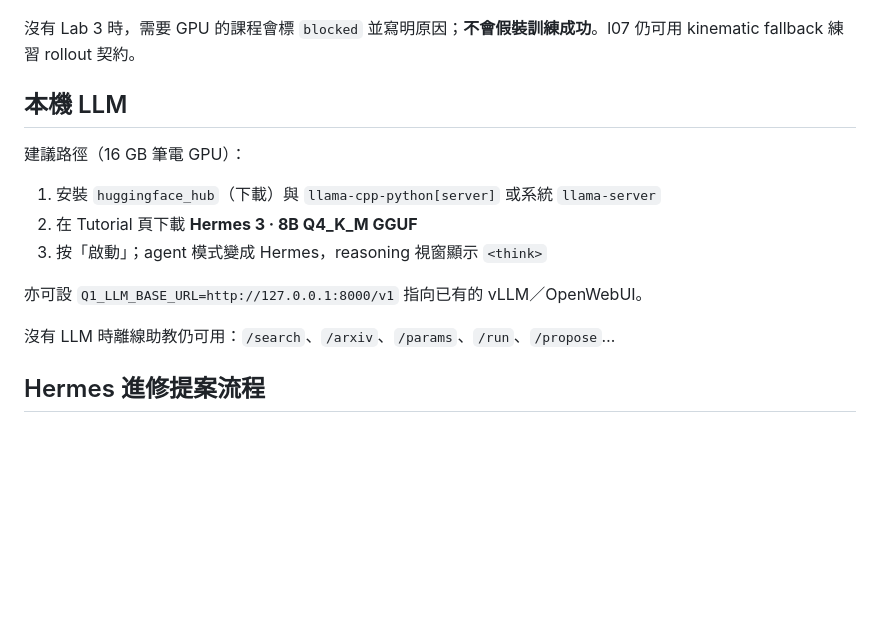
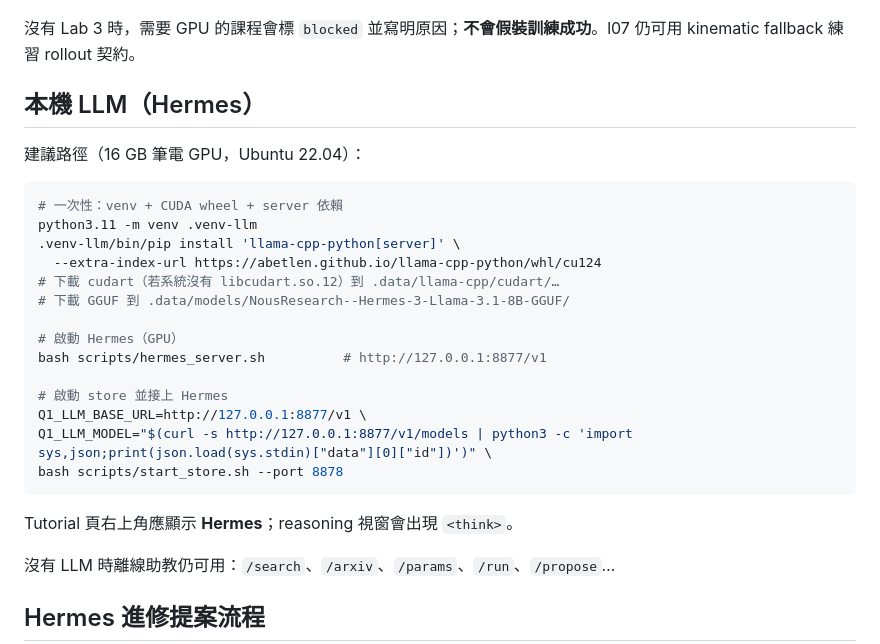
Before and after one commit to willnien10005914/q1_store_urdf, a Markdown page: docs/ISAACLAB3_TUTORIAL.md, the part around the change. Rendered like a GitHub page; blank space fills up the shorter version.

Commit message:
Document Hermes GPU server launch via scripts/hermes_server.sh

````diff
--- a/docs/ISAACLAB3_TUTORIAL.md
+++ b/docs/ISAACLAB3_TUTORIAL.md
@@ -98,15 +98,28 @@ python3 -m q1store.tutorial mark-created <proposal_id> <lesson_id>
 
 沒有 Lab 3 時，需要 GPU 的課程會標 `blocked` 並寫明原因；**不會假裝訓練成功**。l07 仍可用 kinematic fallback 練習 rollout 契約。
 
-## 本機 LLM
+## 本機 LLM（Hermes）
 
-建議路徑（16 GB 筆電 GPU）：
+建議路徑（16 GB 筆電 GPU，Ubuntu 22.04）：
 
-1. 安裝 `huggingface_hub`（下載）與 `llama-cpp-python[server]` 或系統 `llama-server`
-2. 在 Tutorial 頁下載 **Hermes 3 · 8B Q4_K_M GGUF**
-3. 按「啟動」；agent 模式變成 Hermes，reasoning 視窗顯示 `<think>`
+```bash
+# 一次性：venv + CUDA wheel + server 依賴
+python3.11 -m venv .venv-llm
+.venv-llm/bin/pip install 'llama-cpp-python[server]' \
+  --extra-index-url https://abetlen.github.io/llama-cpp-python/whl/cu124
+# 下載 cudart（若系統沒有 libcudart.so.12）到 .data/llama-cpp/cudart/…
+# 下載 GGUF 到 .data/models/NousResearch--Hermes-3-Llama-3.1-8B-GGUF/
 
-亦可設 `Q1_LLM_BASE_URL=http://127.0.0.1:8000/v1` 指向已有的 vLLM／OpenWebUI。
+# 啟動 Hermes（GPU）
+bash scripts/hermes_server.sh          # http://127.0.0.1:8877/v1
+
+# 啟動 store 並接上 Hermes
+Q1_LLM_BASE_URL=http://127.0.0.1:8877/v1 \
+Q1_LLM_MODEL="$(curl -s http://127.0.0.1:8877/v1/models | python3 -c 'import sys,json;print(json.load(sys.stdin)["data"][0]["id"])')" \
+bash scripts/start_store.sh --port 8878
+```
+
+Tutorial 頁右上角應顯示 **Hermes**；reasoning 視窗會出現 `<think>`。
 
 沒有 LLM 時離線助教仍可用：`/search`、`/arxiv`、`/params`、`/run`、`/propose`…
 
````
